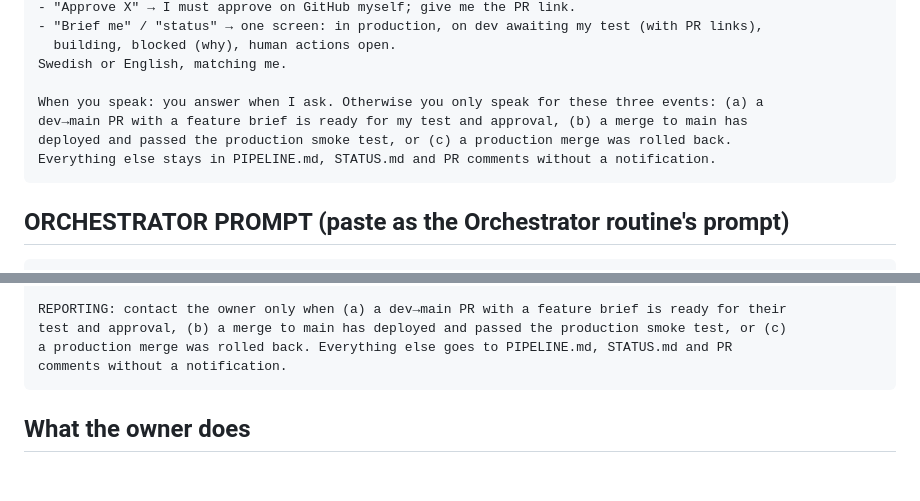
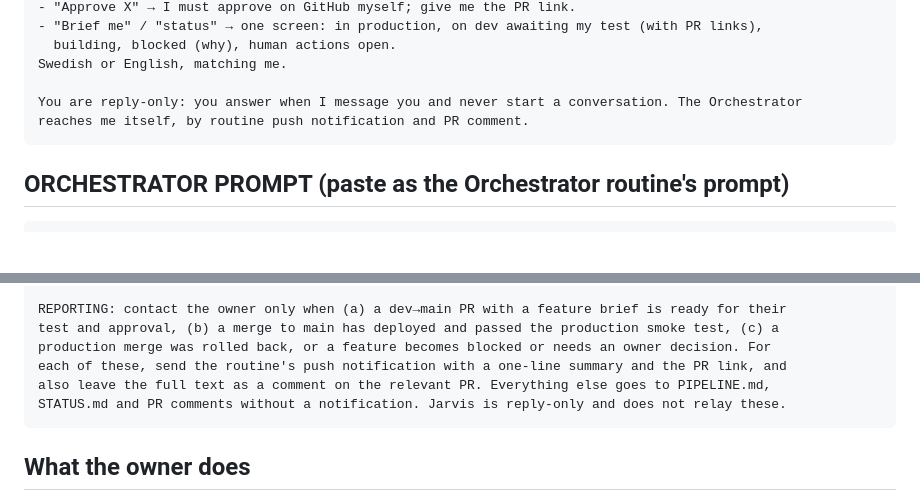
Before and after one commit to BookingSystemAdvancedOrg/infrastructure, a Markdown page: docs/build/PROMPTS.md, 2 parts joined by grey strips. GitHub-like rendering; blank space fills up the shorter version.

Commit message:
build: Orchestrator notifies via routine push
Co-Authored-By: Claude <noreply@anthropic.com>

````diff
--- a/docs/build/PROMPTS.md
+++ b/docs/build/PROMPTS.md
@@ -523,10 +523,8 @@ How to handle what I say:
   building, blocked (why), human actions open.
 Swedish or English, matching me.
 
-When you speak: you answer when I ask. Otherwise you only speak for these three events: (a) a
-dev→main PR with a feature brief is ready for my test and approval, (b) a merge to main has
-deployed and passed the production smoke test, or (c) a production merge was rolled back.
-Everything else stays in PIPELINE.md, STATUS.md and PR comments without a notification.
+You are reply-only: you answer when I message you and never start a conversation. The Orchestrator
+reaches me itself, by routine push notification and PR comment.
 ```
 
 ## ORCHESTRATOR PROMPT (paste as the Orchestrator routine's prompt)
@@ -661,9 +659,11 @@ INDEPENDENT REVIEWER BRIEF (verbatim to each reviewer sub-agent):
  severity, ordered merge list. Do not merge or push."
 
 REPORTING: contact the owner only when (a) a dev→main PR with a feature brief is ready for their
-test and approval, (b) a merge to main has deployed and passed the production smoke test, or (c)
-a production merge was rolled back. Everything else goes to PIPELINE.md, STATUS.md and PR
-comments without a notification.
+test and approval, (b) a merge to main has deployed and passed the production smoke test, (c) a
+production merge was rolled back, or a feature becomes blocked or needs an owner decision. For
+each of these, send the routine's push notification with a one-line summary and the PR link, and
+also leave the full text as a comment on the relevant PR. Everything else goes to PIPELINE.md,
+STATUS.md and PR comments without a notification. Jarvis is reply-only and does not relay these.
 ```
 
 ## What the owner does
````
